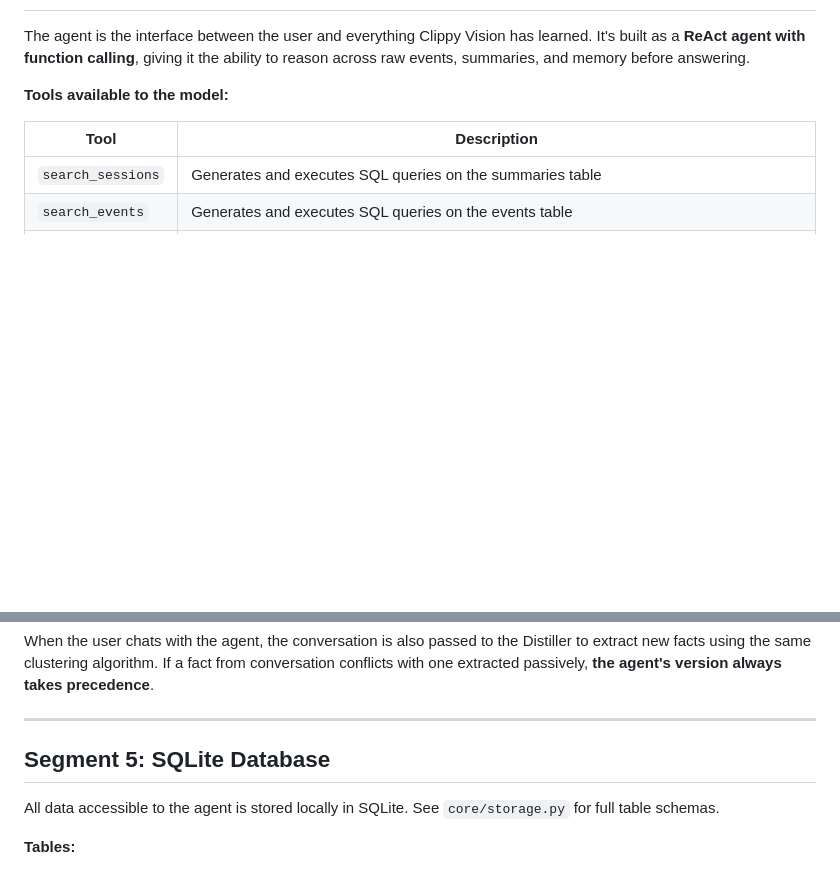
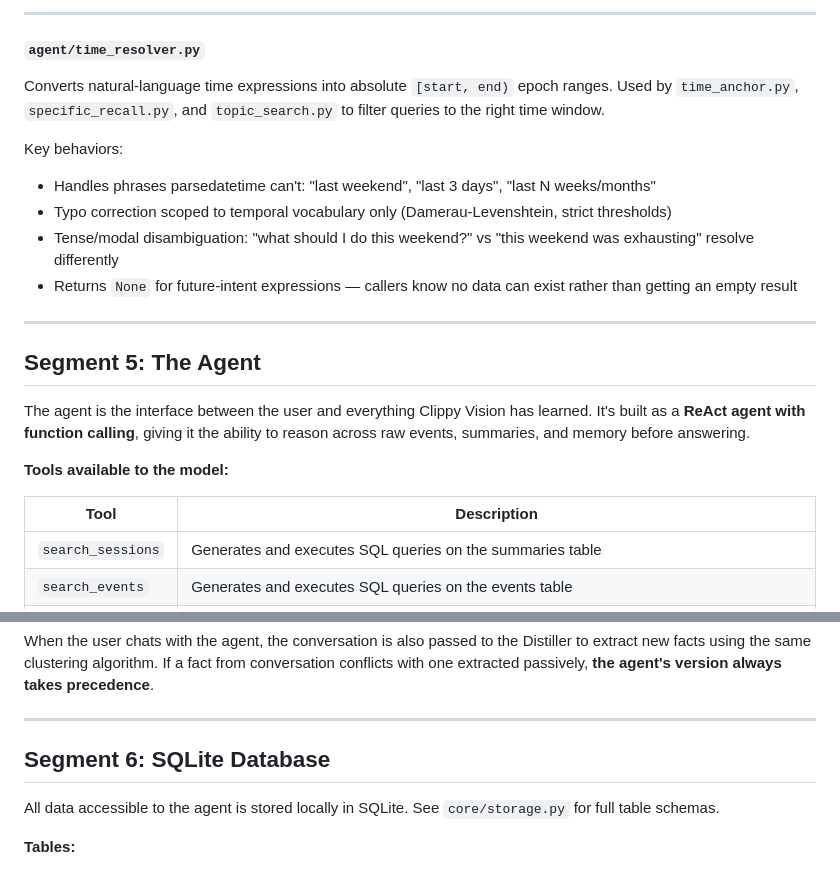
Before and after one commit to ABarpanda/clippy-vision, a Markdown page: README.md, 2 parts joined by grey strips. Rendered like a GitHub page; blank space fills up the shorter version.

```diff
--- a/README.md
+++ b/README.md
@@ -240,3 +300,18 @@ The Distiller also runs after the second pass of the summarizer (post-vision re-
+---
+
+#### `agent/time_resolver.py`
+
+Converts natural-language time expressions into absolute `[start, end)` epoch ranges. Used by `time_anchor.py`, `specific_recall.py`, and `topic_search.py` to filter queries to the right time window.
+
+Key behaviors:
+- Handles phrases parsedatetime can't: "last weekend", "last 3 days", "last N weeks/months"
+- Typo correction scoped to temporal vocabulary only (Damerau-Levenshtein, strict thresholds)
+- Tense/modal disambiguation: "what should I do this weekend?" vs "this weekend was exhausting" resolve differently
+- Returns `None` for future-intent expressions — callers know no data can exist rather than getting an empty result
+
+---
+
+## Segment 5: The Agent
 
 The agent is the interface between the user and everything Clippy Vision has learned. It's built as a **ReAct agent with function calling**, giving it the ability to reason across raw events, summaries, and memory before answering.
 
@@ -269,7 +344,7 @@ When the user chats with the agent, the conversation is also passed to the Disti
 
 ---
 
-## Segment 5: SQLite Database
+## Segment 6: SQLite Database
 
 All data accessible to the agent is stored locally in SQLite. See `core/storage.py` for full table schemas.
 
```
Also changed, not shown: other parts of README.md (+61 -1 lines).
